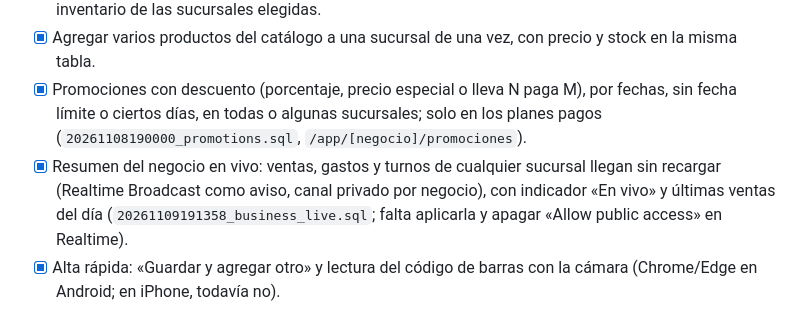
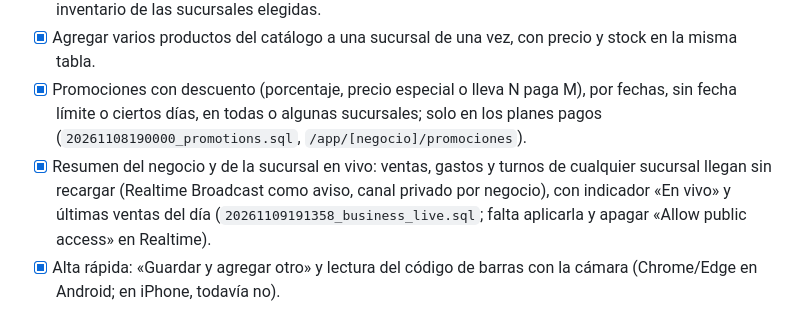
Before and after one commit to MiguelT18/caja-simple, a Markdown page: docs/plan-mvp.md, the part around the change. Drawn GitHub-style.

```diff
--- a/docs/plan-mvp.md
+++ b/docs/plan-mvp.md
@@ -48,7 +48,7 @@ Origen: revisión del código, de las migraciones y de PRODUCT.md del 3 de novie
 - [x] Importar productos por CSV o pegando filas de una planilla (nombre, código de barras, categoría y, si se quiere, precio, stock y mínimo), con plantilla para descargar; lo importado puede entrar directo al inventario de las sucursales elegidas.
 - [x] Agregar varios productos del catálogo a una sucursal de una vez, con precio y stock en la misma tabla.
 - [x] Promociones con descuento (porcentaje, precio especial o lleva N paga M), por fechas, sin fecha límite o ciertos días, en todas o algunas sucursales; solo en los planes pagos (`20261108190000_promotions.sql`, `/app/[negocio]/promociones`).
-- [x] Resumen del negocio en vivo: ventas, gastos y turnos de cualquier sucursal llegan sin recargar (Realtime Broadcast como aviso, canal privado por negocio), con indicador «En vivo» y últimas ventas del día (`20261109191358_business_live.sql`; falta aplicarla y apagar «Allow public access» en Realtime).
+- [x] Resumen del negocio y de la sucursal en vivo: ventas, gastos y turnos de cualquier sucursal llegan sin recargar (Realtime Broadcast como aviso, canal privado por negocio), con indicador «En vivo» y últimas ventas del día (`20261109191358_business_live.sql`; falta aplicarla y apagar «Allow public access» en Realtime).
 - [x] Alta rápida: «Guardar y agregar otro» y lectura del código de barras con la cámara (Chrome/Edge en Android; en iPhone, todavía no).
 
 ## P3: Funciones de los planes pagos (Negocio y Sucursales)
```
Also changed, not shown: docs/modelo-de-datos.md (+3 -3 lines).
